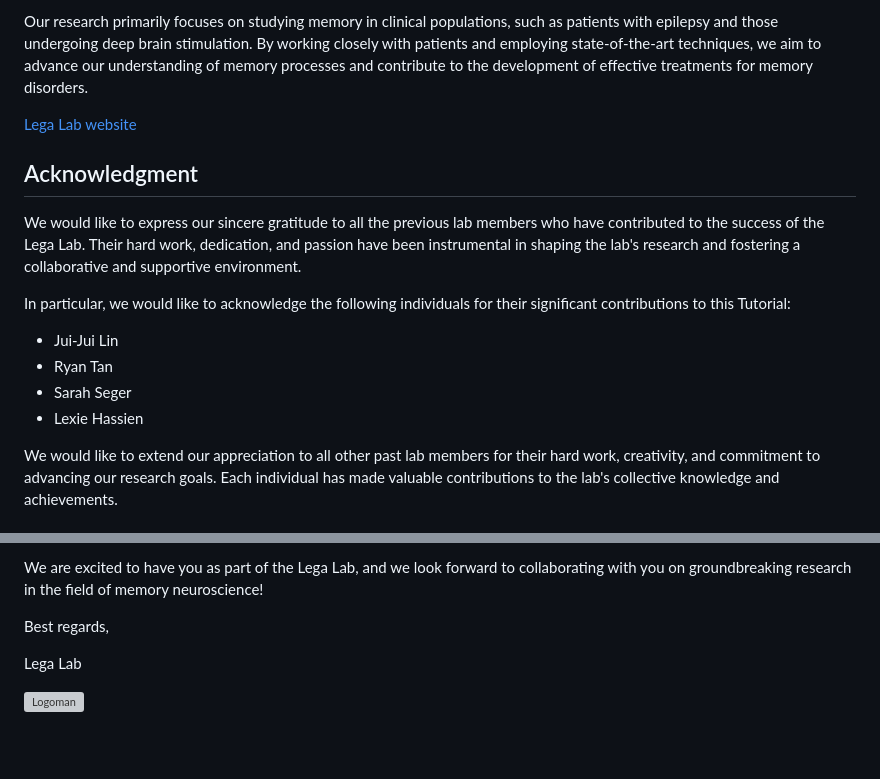
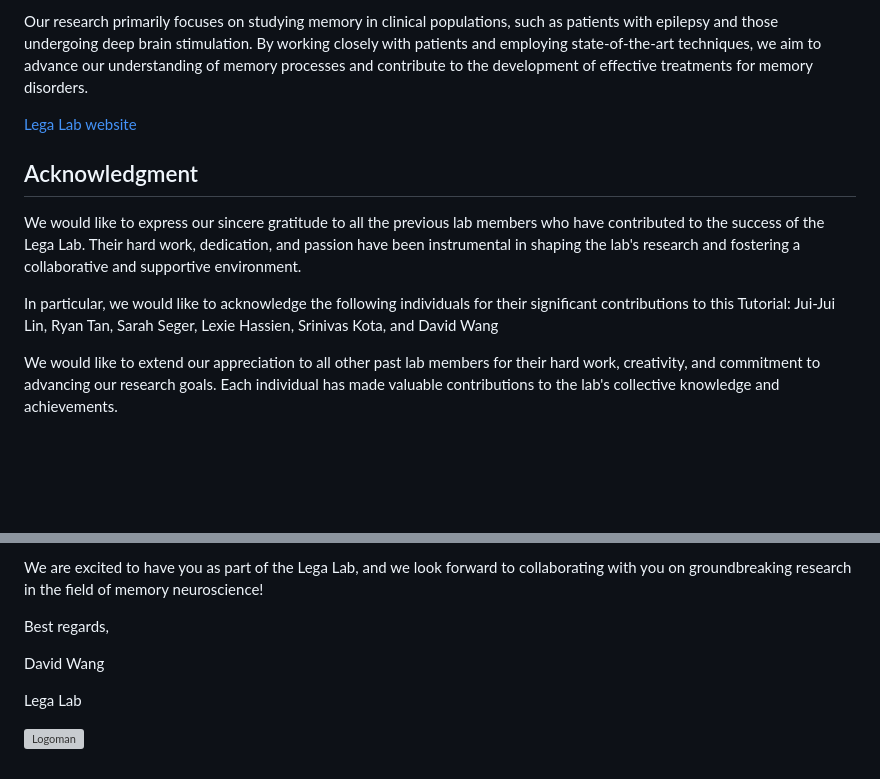
Before and after one commit to TongueToe/LegaLabTutorial, a Markdown page: README.md, 2 parts joined by grey strips. GitHub-like rendering; blank space fills up the shorter version; grey boxes are pictures that could not be loaded.

```diff
--- a/README.md
+++ b/README.md
@@ -10,17 +10,12 @@ The Lega Lab is a neuroscience research lab dedicated to investigating the neura
 Our research primarily focuses on studying memory in clinical populations, such as patients with epilepsy and those undergoing deep brain stimulation. By working closely with patients and employing state-of-the-art techniques, we aim to advance our understanding of memory processes and contribute to the development of effective treatments for memory disorders.
 
 [Lega Lab website](https://labs.utsouthwestern.edu/texas-computational-memory-lab)
+
 ## Acknowledgment
 
 We would like to express our sincere gratitude to all the previous lab members who have contributed to the success of the Lega Lab. Their hard work, dedication, and passion have been instrumental in shaping the lab's research and fostering a collaborative and supportive environment.
 
-In particular, we would like to acknowledge the following individuals for their significant contributions to this Tutorial:
-
-- Jui-Jui Lin
-- Ryan Tan
-- Sarah Seger
-- Lexie Hassien
-
+In particular, we would like to acknowledge the following individuals for their significant contributions to this Tutorial: Jui-Jui Lin, Ryan Tan, Sarah Seger, Lexie Hassien, Srinivas Kota, and David Wang
 
 We would like to extend our appreciation to all other past lab members for their hard work, creativity, and commitment to advancing our research goals. Each individual has made valuable contributions to the lab's collective knowledge and achievements.
 
@@ -63,6 +58,8 @@ We are excited to have you as part of the Lega Lab, and we look forward to colla
 
 Best regards,
 
+David Wang
+
 Lega Lab
 
 ![Logoman](src/logo/lega_lab_man.png)
```
